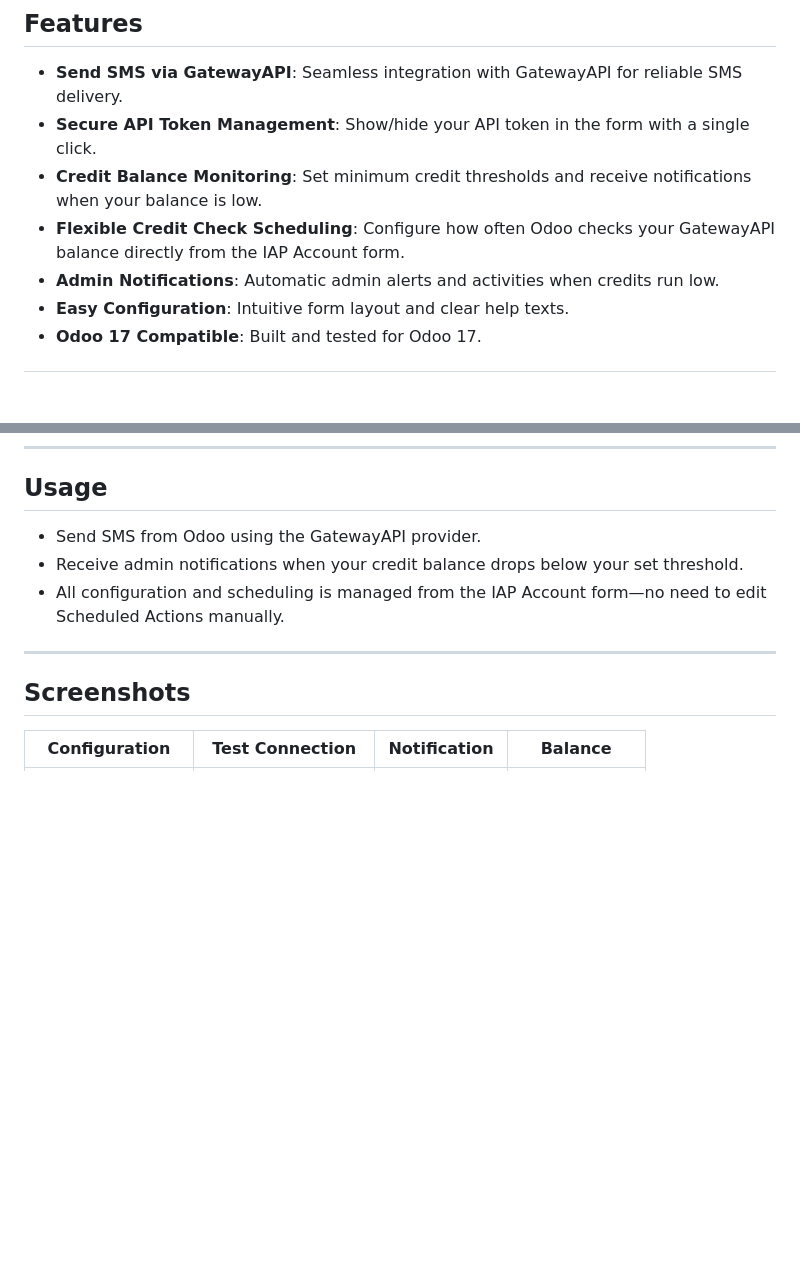
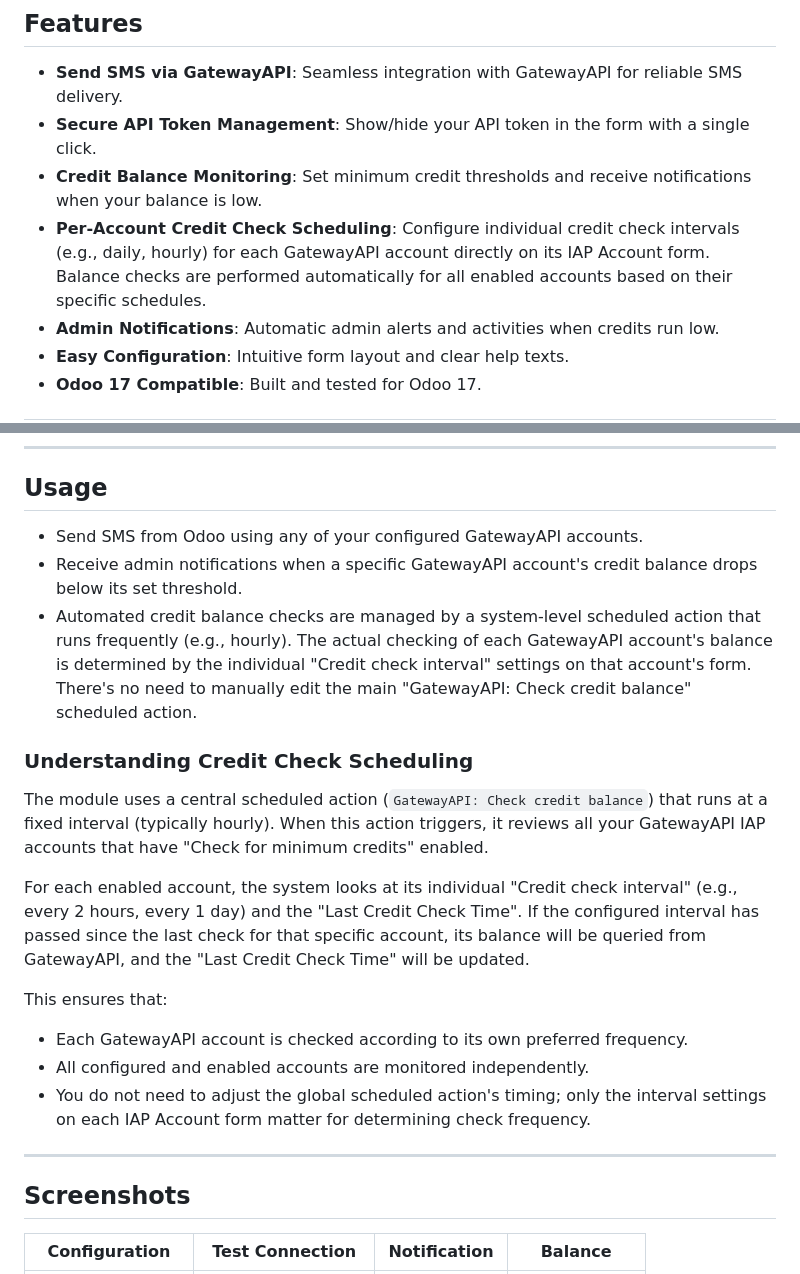
Before and after one commit to waltherB/gatewayapi_sms, a Markdown page: README.md, 2 parts joined by grey strips. Rendered like a GitHub page; blank space fills up the shorter version.

```diff
--- a/README.md
+++ b/README.md
@@ -9,7 +9,7 @@ Send SMS messages directly from Odoo using the GatewayAPI service. This module r
 - **Send SMS via GatewayAPI**: Seamless integration with GatewayAPI for reliable SMS delivery.
 - **Secure API Token Management**: Show/hide your API token in the form with a single click.
 - **Credit Balance Monitoring**: Set minimum credit thresholds and receive notifications when your balance is low.
-- **Flexible Credit Check Scheduling**: Configure how often Odoo checks your GatewayAPI balance directly from the IAP Account form.
+- **Per-Account Credit Check Scheduling**: Configure individual credit check intervals (e.g., daily, hourly) for each GatewayAPI account directly on its IAP Account form. Balance checks are performed automatically for all enabled accounts based on their specific schedules.
 - **Admin Notifications**: Automatic admin alerts and activities when credits run low.
 - **Easy Configuration**: Intuitive form layout and clear help texts.
 - **Odoo 17 Compatible**: Built and tested for Odoo 17.
@@ -86,9 +86,19 @@ You'll find GatewayAPI accounts in the standard IAP Accounts list, highlighted i
 
 ## Usage
 
-- Send SMS from Odoo using the GatewayAPI provider.
-- Receive admin notifications when your credit balance drops below your set threshold.
-- All configuration and scheduling is managed from the IAP Account form—no need to edit Scheduled Actions manually.
+- Send SMS from Odoo using any of your configured GatewayAPI accounts.
+- Receive admin notifications when a specific GatewayAPI account's credit balance drops below its set threshold.
+- Automated credit balance checks are managed by a system-level scheduled action that runs frequently (e.g., hourly). The actual checking of each GatewayAPI account's balance is determined by the individual "Credit check interval" settings on that account's form. There's no need to manually edit the main "GatewayAPI: Check credit balance" scheduled action.
+
+### Understanding Credit Check Scheduling
+The module uses a central scheduled action (`GatewayAPI: Check credit balance`) that runs at a fixed interval (typically hourly). When this action triggers, it reviews all your GatewayAPI IAP accounts that have "Check for minimum credits" enabled.
+
+For each enabled account, the system looks at its individual "Credit check interval" (e.g., every 2 hours, every 1 day) and the "Last Credit Check Time". If the configured interval has passed since the last check for that specific account, its balance will be queried from GatewayAPI, and the "Last Credit Check Time" will be updated.
+
+This ensures that:
+- Each GatewayAPI account is checked according to its own preferred frequency.
+- All configured and enabled accounts are monitored independently.
+- You do not need to adjust the global scheduled action's timing; only the interval settings on each IAP Account form matter for determining check frequency.
 
 ---
 
```
